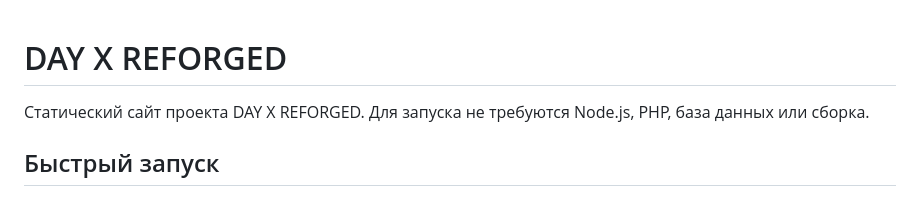
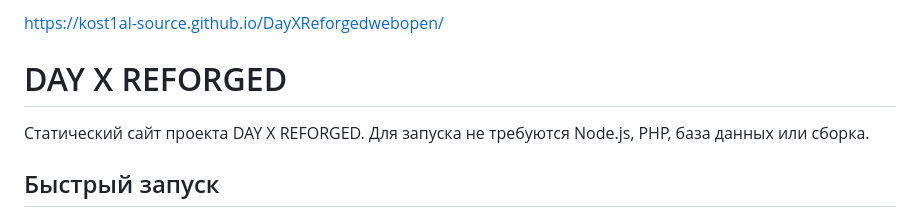
Before and after one commit to kost1al-source/DayXReforgedwebopen, a Markdown page: README.md, the part around the change. Rendered like a GitHub page.

```diff
--- a/README.md
+++ b/README.md
@@ -1,3 +1,5 @@
+https://kost1al-source.github.io/DayXReforgedwebopen/
+
 # DAY X REFORGED
 
 Статический сайт проекта DAY X REFORGED. Для запуска не требуются Node.js, PHP, база данных или сборка.
```
